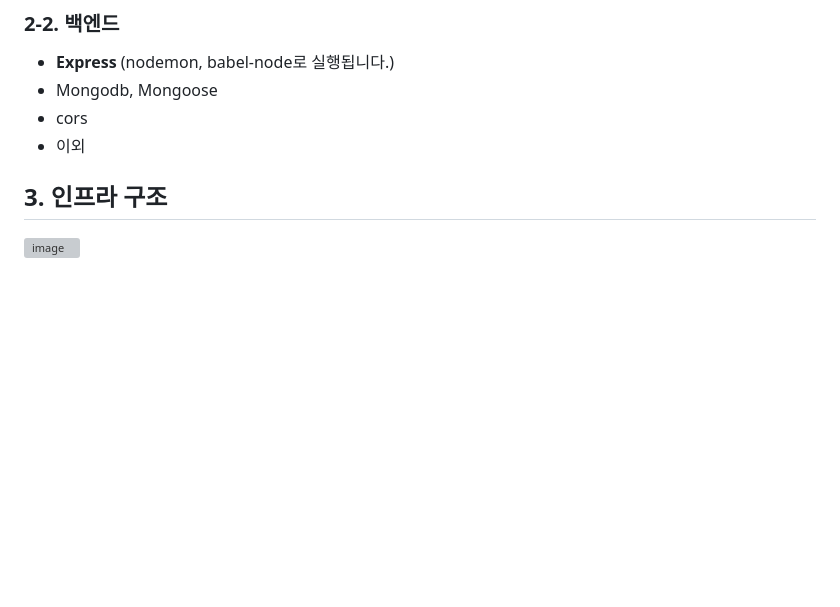
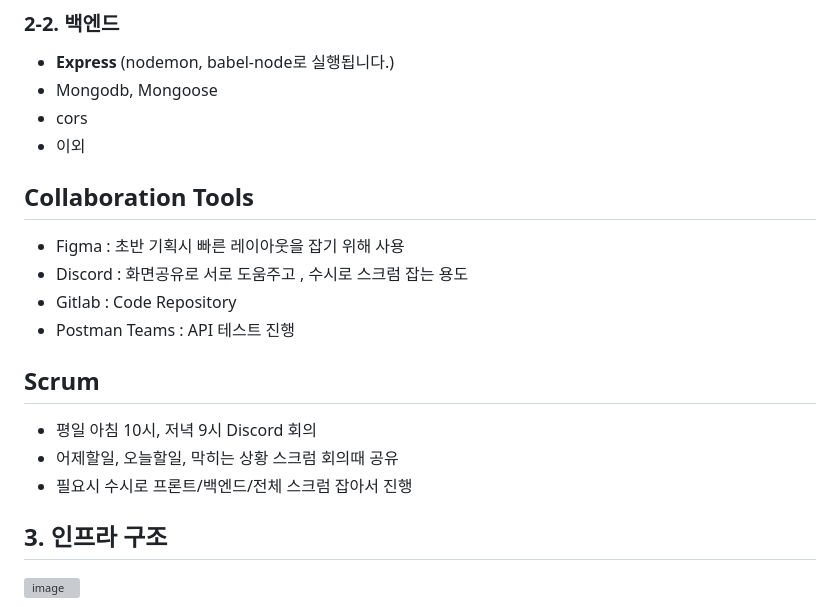
Before and after one commit to Nangniya/EliceProject-1, a Markdown page: README.md, the part around the change. Rendered like a GitHub page; blank space fills up the shorter version; grey boxes are pictures that could not be loaded.

```diff
--- a/README.md
+++ b/README.md
@@ -97,6 +97,19 @@
 - Mongodb, Mongoose
 - cors
 - 이외
+
+## Collaboration Tools
+
+- Figma : 초반 기획시 빠른 레이아웃을 잡기 위해 사용
+- Discord : 화면공유로 서로 도움주고 , 수시로 스크럼 잡는 용도
+- Gitlab : Code Repository
+- Postman Teams : API 테스트 진행
+
+## Scrum
+
+- 평일 아침 10시, 저녁 9시 Discord 회의
+- 어제할일, 오늘할일, 막히는 상황 스크럼 회의때 공유
+- 필요시 수시로 프론트/백엔드/전체 스크럼 잡아서 진행
 
 
 
```
